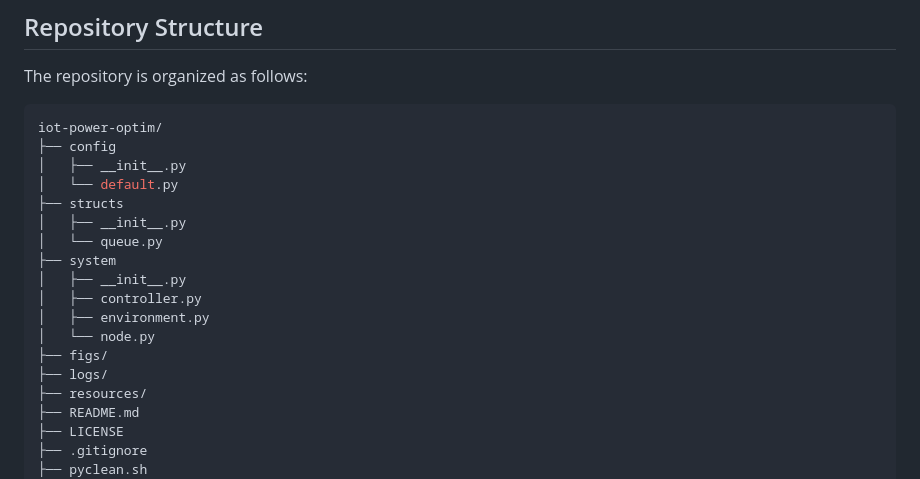
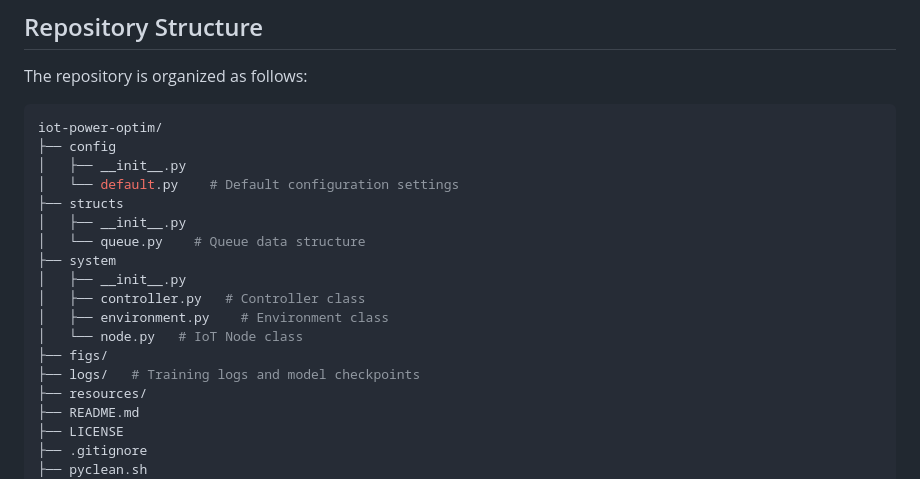
Before and after one commit to muhd-umer/i-poet, a Markdown page: README.md, the part around the change. GitHub-like rendering.

```diff
--- a/README.md
+++ b/README.md
@@ -21,17 +21,17 @@ The repository is organized as follows:
 iot-power-optim/
 ├── config
 │   ├── __init__.py
-│   └── default.py
+│   └── default.py    # Default configuration settings
 ├── structs
 │   ├── __init__.py
-│   └── queue.py
+│   └── queue.py    # Queue data structure
 ├── system
 │   ├── __init__.py
-│   ├── controller.py
-│   ├── environment.py
-│   └── node.py
+│   ├── controller.py   # Controller class
+│   ├── environment.py    # Environment class
+│   └── node.py   # IoT Node class
 ├── figs/
-├── logs/
+├── logs/   # Training logs and model checkpoints
 ├── resources/
 ├── README.md
 ├── LICENSE
```
